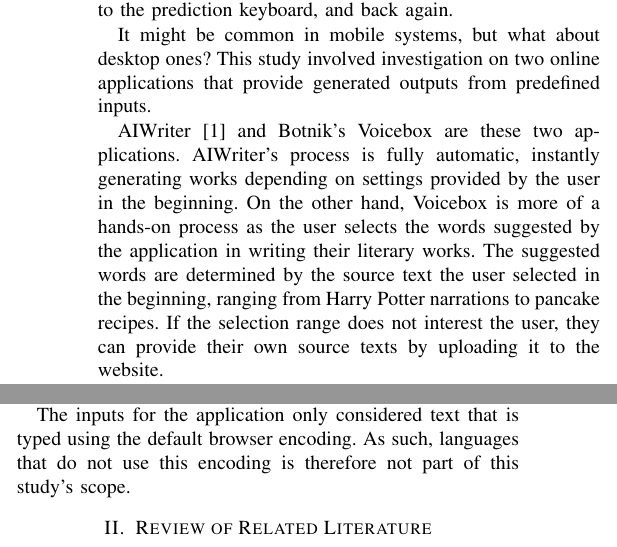
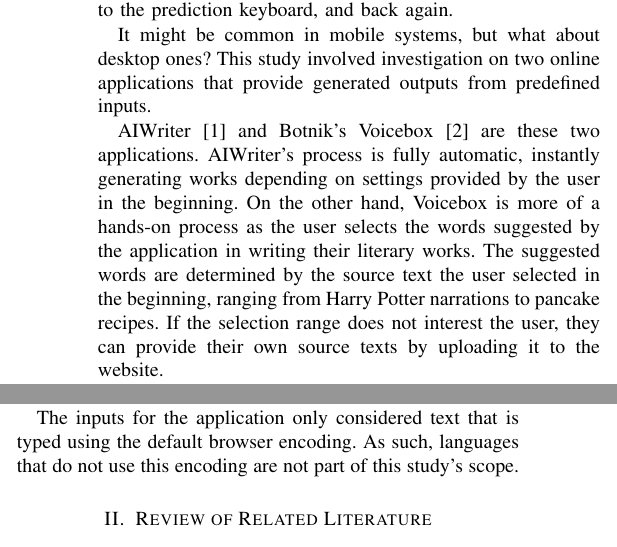
Before and after one commit to jalsayson/CMSC190, a LaTeX paper (Documents/SP2/sayson-cs190-ieee.tex): two parts of the columns of page 1 of 7, joined at a grey line, cut so that both start at the same text. Compiled offline with pdfLaTeX.

Commit message:
Rewrote some parts where the reference is not cited and other grammatical errors

```diff
--- a/Documents/SP2/sayson-cs190-ieee.tex
+++ b/Documents/SP2/sayson-cs190-ieee.tex
@@ -44,7 +44,7 @@ Nowadays, prediction keyboards are commonplace in mobile phones. Numerous mobile
 
 It might be common in mobile systems, but what about desktop ones? This study involved investigation on two online applications that provide generated outputs from predefined inputs.
 
-AIWriter\cite{AIWriter} and Botnik's Voicebox are these two applications. AIWriter's process is fully automatic, instantly generating works depending on settings provided by the user in the beginning. On the other hand, Voicebox is more of a hands-on process as the user selects the words suggested by the application in writing their literary works. The suggested words are determined by the source text the user selected in the beginning, ranging from Harry Potter narrations to pancake recipes. If the selection range does not interest the user, they can provide their own source texts by uploading it to the website.
+AIWriter\cite{AIWriter} and Botnik's Voicebox\cite{Voicebox} are these two applications. AIWriter's process is fully automatic, instantly generating works depending on settings provided by the user in the beginning. On the other hand, Voicebox is more of a hands-on process as the user selects the words suggested by the application in writing their literary works. The suggested words are determined by the source text the user selected in the beginning, ranging from Harry Potter narrations to pancake recipes. If the selection range does not interest the user, they can provide their own source texts by uploading it to the website.
 
 Both website applications improve writing time by doing away with manual word-for-word typing, providing either words or complete paragraphs for the users to use right away. This study intends to provide a similar convenience.
 
@@ -67,7 +67,7 @@ On a more specific standpoint the study aims to achieve the following:
 
 \end{enumerate}
 
-The inputs for the application only considered text that is typed using the default browser encoding. As such, languages that do not use this encoding is therefore not part of this study's scope.
+The inputs for the application only considered text that is typed using the default browser encoding. As such, languages that do not use this encoding are not part of this study's scope.
 
 % RRL
 \section{Review of Related Literature}
```
Also changed, not shown: Documents/SP2/sayson-cs190-ieee.bbl, Documents/SP2/sayson-cs190-ieee.pdf, 3 other files.
